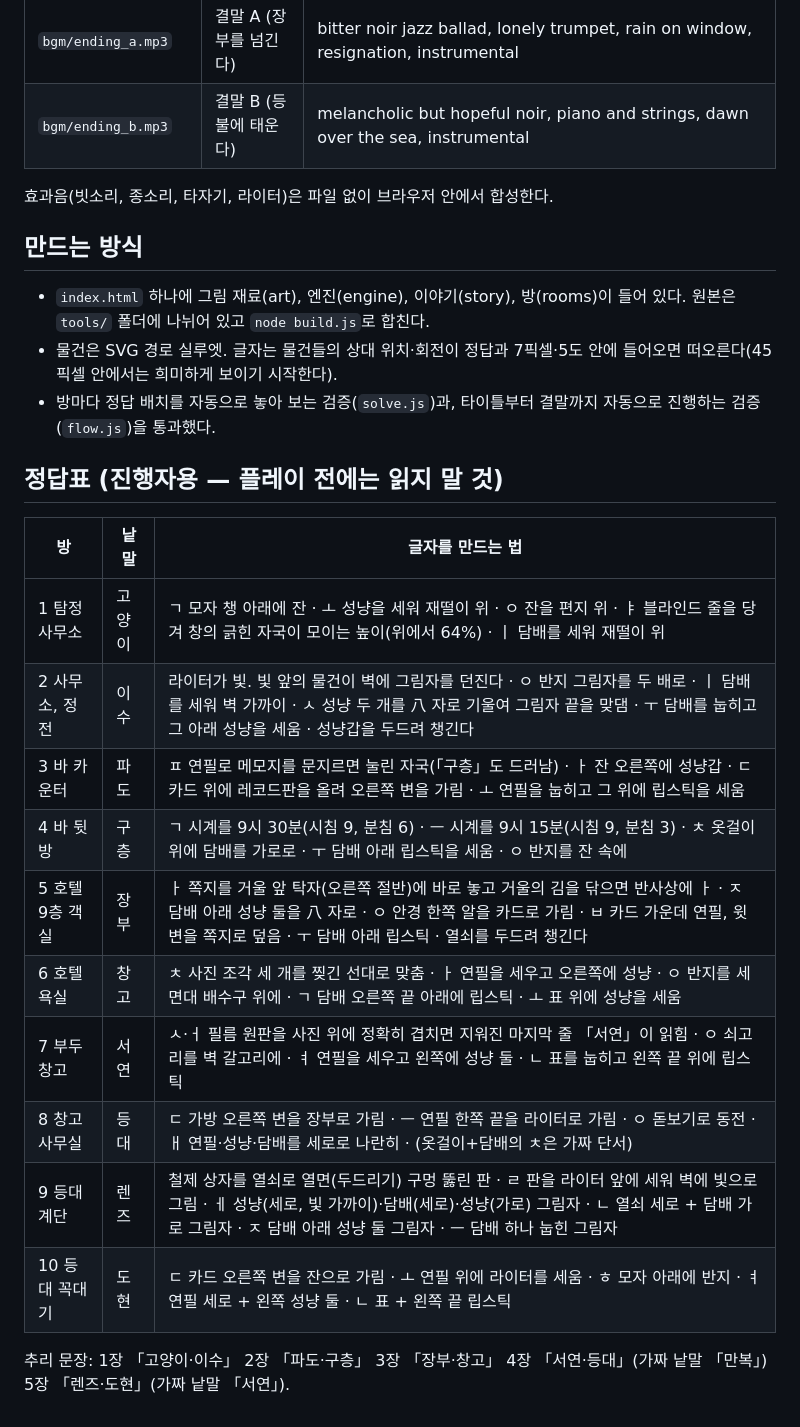
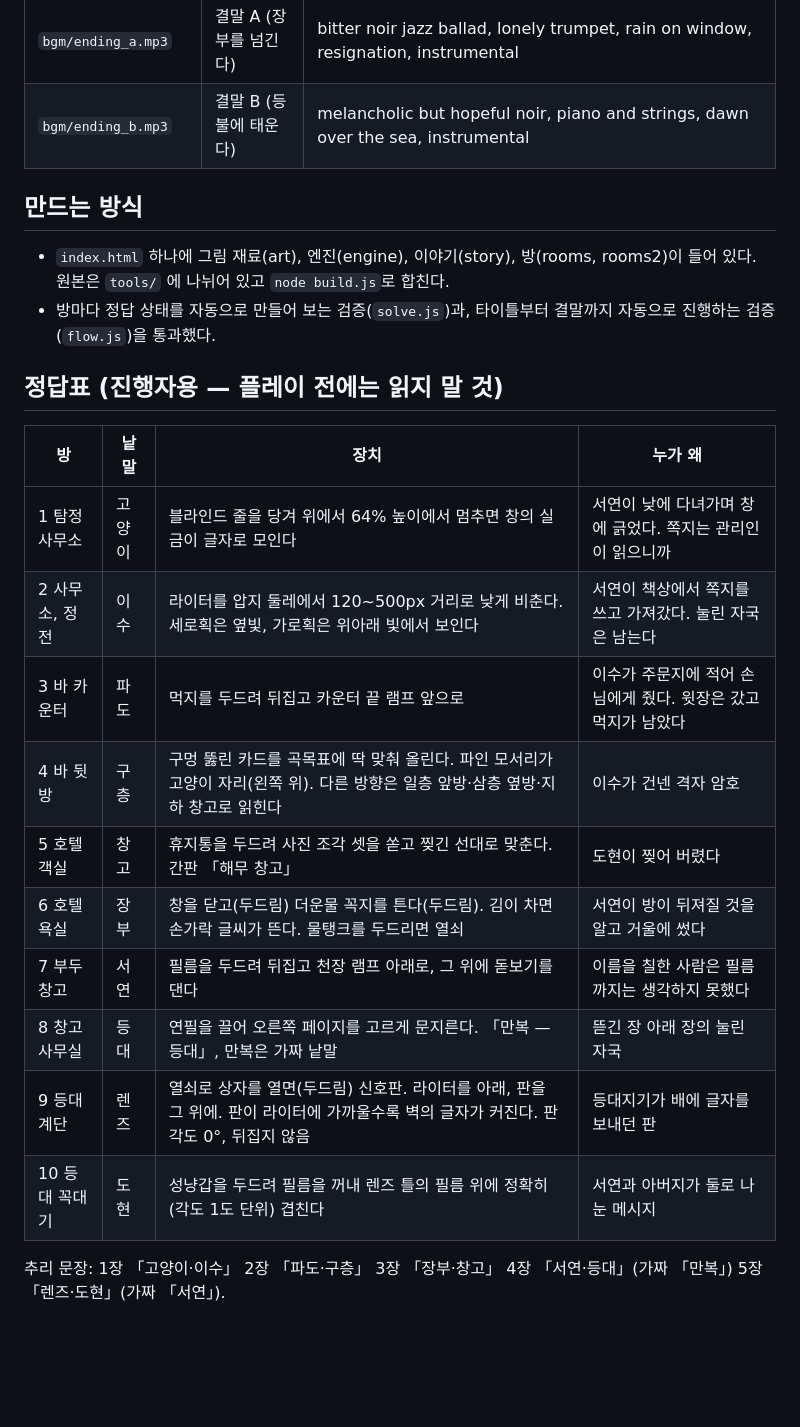
Before and after one commit to fifa3827-lgtm/foglamp, a Markdown page: README.md, the part around one of its changes. Rendered like a GitHub page; blank space fills up the shorter version.

Commit message:
docs: v3 README — 규칙 하나, 그림·BGM 넣는 법, 방별 정답표
Co-Authored-By: Claude Fable 5.1 <noreply@anthropic.com>
Claude-Session: https://claude.ai/code/session_013XL8mnpYJfwii6Zymjg4pe

```diff
--- a/README.md
+++ b/README.md
@@ -29,27 +41,24 @@
 | `bgm/ending_a.mp3` | 결말 A (장부를 넘긴다) | bitter noir jazz ballad, lonely trumpet, rain on window, resignation, instrumental |
 | `bgm/ending_b.mp3` | 결말 B (등불에 태운다) | melancholic but hopeful noir, piano and strings, dawn over the sea, instrumental |
 
-효과음(빗소리, 종소리, 타자기, 라이터)은 파일 없이 브라우저 안에서 합성한다.
-
 ## 만드는 방식
 
-- `index.html` 하나에 그림 재료(art), 엔진(engine), 이야기(story), 방(rooms)이 들어 있다. 원본은 `tools/` 폴더에 나뉘어 있고 `node build.js`로 합친다.
-- 물건은 SVG 경로 실루엣. 글자는 물건들의 상대 위치·회전이 정답과 7픽셀·5도 안에 들어오면 떠오른다(45픽셀 안에서는 희미하게 보이기 시작한다).
-- 방마다 정답 배치를 자동으로 놓아 보는 검증(`solve.js`)과, 타이틀부터 결말까지 자동으로 진행하는 검증(`flow.js`)을 통과했다.
+- `index.html` 하나에 그림 재료(art), 엔진(engine), 이야기(story), 방(rooms, rooms2)이 들어 있다. 원본은 `tools/` 에 나뉘어 있고 `node build.js`로 합친다.
+- 방마다 정답 상태를 자동으로 만들어 보는 검증(`solve.js`)과, 타이틀부터 결말까지 자동으로 진행하는 검증(`flow.js`)을 통과했다.
 
 ## 정답표 (진행자용 — 플레이 전에는 읽지 말 것)
 
-| 방 | 낱말 | 글자를 만드는 법 |
-|---|---|---|
-| 1 탐정 사무소 | 고양이 | ㄱ 모자 챙 아래에 잔 · ㅗ 성냥을 세워 재떨이 위 · ㅇ 잔을 편지 위 · ㅑ 블라인드 줄을 당겨 창의 긁힌 자국이 모이는 높이(위에서 64%) · ㅣ 담배를 세워 재떨이 위 |
-| 2 사무소, 정전 | 이수 | 라이터가 빛. 빛 앞의 물건이 벽에 그림자를 던진다 · ㅇ 반지 그림자를 두 배로 · ㅣ 담배를 세워 벽 가까이 · ㅅ 성냥 두 개를 八 자로 기울여 그림자 끝을 맞댐 · ㅜ 담배를 눕히고 그 아래 성냥을 세움 · 성냥갑을 두드려 챙긴다 |
-| 3 바 카운터 | 파도 | ㅍ 연필로 메모지를 문지르면 눌린 자국(「구층」도 드러남) · ㅏ 잔 오른쪽에 성냥갑 · ㄷ 카드 위에 레코드판을 올려 오른쪽 변을 가림 · ㅗ 연필을 눕히고 그 위에 립스틱을 세움 |
-| 4 바 뒷방 | 구층 | ㄱ 시계를 9시 30분(시침 9, 분침 6) · ㅡ 시계를 9시 15분(시침 9, 분침 3) · ㅊ 옷걸이 위에 담배를 가로로 · ㅜ 담배 아래 립스틱을 세움 · ㅇ 반지를 잔 속에 |
-| 5 호텔 9층 객실 | 장부 | ㅏ 쪽지를 거울 앞 탁자(오른쪽 절반)에 바로 놓고 거울의 김을 닦으면 반사상에 ㅏ · ㅈ 담배 아래 성냥 둘을 八 자로 · ㅇ 안경 한쪽 알을 카드로 가림 · ㅂ 카드 가운데 연필, 윗변을 쪽지로 덮음 · ㅜ 담배 아래 립스틱 · 열쇠를 두드려 챙긴다 |
-| 6 호텔 욕실 | 창고 | ㅊ 사진 조각 세 개를 찢긴 선대로 맞춤 · ㅏ 연필을 세우고 오른쪽에 성냥 · ㅇ 반지를 세면대 배수구 위에 · ㄱ 담배 오른쪽 끝 아래에 립스틱 · ㅗ 표 위에 성냥을 세움 |
-| 7 부두 창고 | 서연 | ㅅ·ㅓ 필름 원판을 사진 위에 정확히 겹치면 지워진 마지막 줄 「서연」이 읽힘 · ㅇ 쇠고리를 벽 갈고리에 · ㅕ 연필을 세우고 왼쪽에 성냥 둘 · ㄴ 표를 눕히고 왼쪽 끝 위에 립스틱 |
-| 8 창고 사무실 | 등대 | ㄷ 가방 오른쪽 변을 장부로 가림 · ㅡ 연필 한쪽 끝을 라이터로 가림 · ㅇ 돋보기로 동전 · ㅐ 연필·성냥·담배를 세로로 나란히 · (옷걸이+담배의 ㅊ은 가짜 단서) |
-| 9 등대 계단 | 렌즈 | 철제 상자를 열쇠로 열면(두드리기) 구멍 뚫린 판 · ㄹ 판을 라이터 앞에 세워 벽에 빛으로 그림 · ㅔ 성냥(세로, 빛 가까이)·담배(세로)·성냥(가로) 그림자 · ㄴ 열쇠 세로 + 담배 가로 그림자 · ㅈ 담배 아래 성냥 둘 그림자 · ㅡ 담배 하나 눕힌 그림자 |
-| 10 등대 꼭대기 | 도현 | ㄷ 카드 오른쪽 변을 잔으로 가림 · ㅗ 연필 위에 라이터를 세움 · ㅎ 모자 아래에 반지 · ㅕ 연필 세로 + 왼쪽 성냥 둘 · ㄴ 표 + 왼쪽 끝 립스틱 |
+| 방 | 낱말 | 장치 | 누가 왜 |
+|---|---|---|---|
+| 1 탐정 사무소 | 고양이 | 블라인드 줄을 당겨 위에서 64% 높이에서 멈추면 창의 실금이 글자로 모인다 | 서연이 낮에 다녀가며 창에 긁었다. 쪽지는 관리인이 읽으니까 |
+| 2 사무소, 정전 | 이수 | 라이터를 압지 둘레에서 120~500px 거리로 낮게 비춘다. 세로획은 옆빛, 가로획은 위아래 빛에서 보인다 | 서연이 책상에서 쪽지를 쓰고 가져갔다. 눌린 자국은 남는다 |
+| 3 바 카운터 | 파도 | 먹지를 두드려 뒤집고 카운터 끝 램프 앞으로 | 이수가 주문지에 적어 손님에게 줬다. 윗장은 갔고 먹지가 남았다 |
+| 4 바 뒷방 | 구층 | 구멍 뚫린 카드를 곡목표에 딱 맞춰 올린다. 파인 모서리가 고양이 자리(왼쪽 위). 다른 방향은 일층 앞방·삼층 옆방·지하 창고로 읽힌다 | 이수가 건넨 격자 암호 |
+| 5 호텔 객실 | 창고 | 휴지통을 두드려 사진 조각 셋을 쏟고 찢긴 선대로 맞춘다. 간판 「해무 창고」 | 도현이 찢어 버렸다 |
+| 6 호텔 욕실 | 장부 | 창을 닫고(두드림) 더운물 꼭지를 튼다(두드림). 김이 차면 손가락 글씨가 뜬다. 물탱크를 두드리면 열쇠 | 서연이 방이 뒤져질 것을 알고 거울에 썼다 |
+| 7 부두 창고 | 서연 | 필름을 두드려 뒤집고 천장 램프 아래로, 그 위에 돋보기를 댄다 | 이름을 칠한 사람은 필름까지는 생각하지 못했다 |
+| 8 창고 사무실 | 등대 | 연필을 끌어 오른쪽 페이지를 고르게 문지른다. 「만복 — 등대」, 만복은 가짜 낱말 | 뜯긴 장 아래 장의 눌린 자국 |
+| 9 등대 계단 | 렌즈 | 열쇠로 상자를 열면(두드림) 신호판. 라이터를 아래, 판을 그 위에. 판이 라이터에 가까울수록 벽의 글자가 커진다. 판 각도 0°, 뒤집지 않음 | 등대지기가 배에 글자를 보내던 판 |
+| 10 등대 꼭대기 | 도현 | 성냥갑을 두드려 필름을 꺼내 렌즈 틀의 필름 위에 정확히(각도 1도 단위) 겹친다 | 서연과 아버지가 둘로 나눈 메시지 |
 
-추리 문장: 1장 「고양이·이수」 2장 「파도·구층」 3장 「장부·창고」 4장 「서연·등대」(가짜 낱말 「만복」) 5장 「렌즈·도현」(가짜 낱말 「서연」).
+추리 문장: 1장 「고양이·이수」 2장 「파도·구층」 3장 「장부·창고」 4장 「서연·등대」(가짜 「만복」) 5장 「렌즈·도현」(가짜 「서연」).
```
Also changed, not shown: other parts of README.md (+18 -6 lines).
